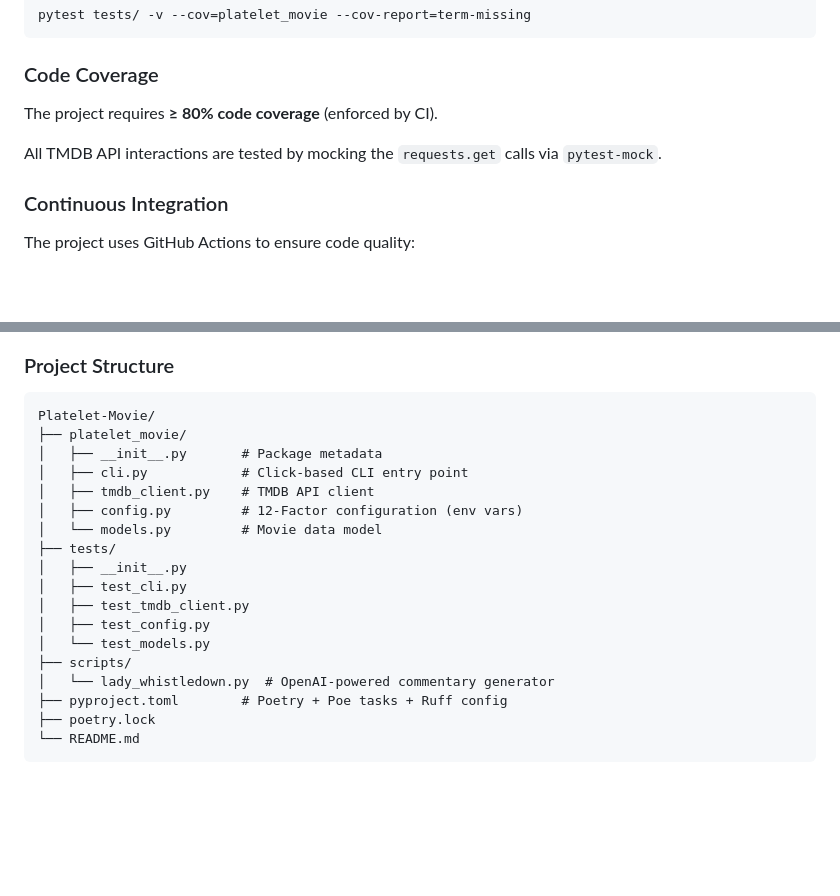
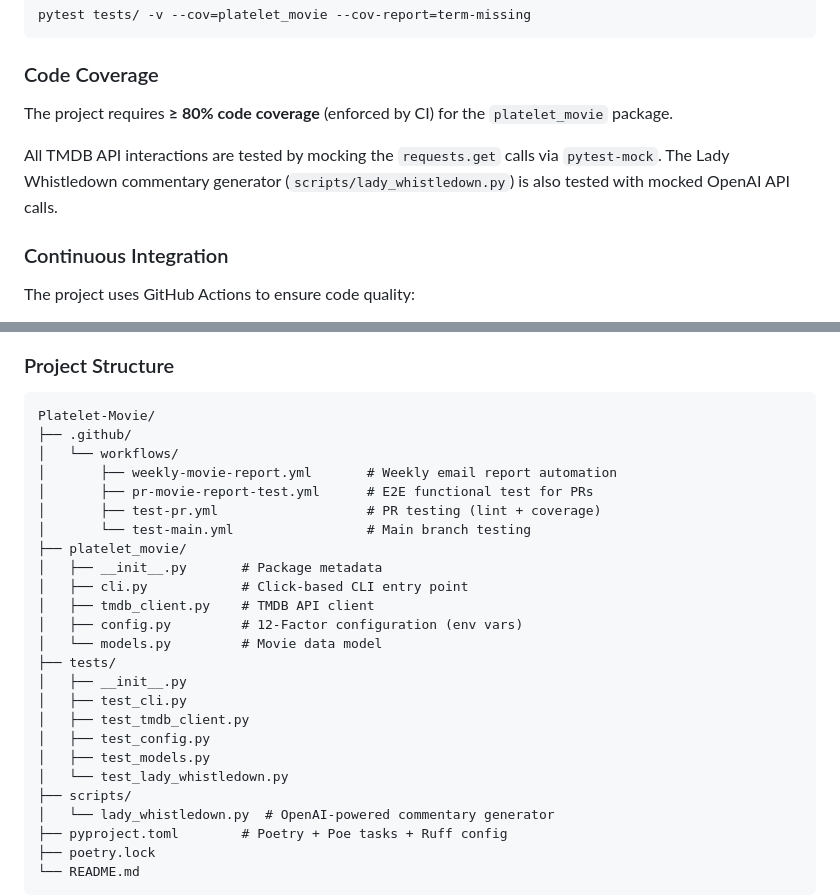
Before and after one commit to tegataiprime/Platelet-Movie, a Markdown page: README.md, 2 parts joined by grey strips. Rendered like a GitHub page; blank space fills up the shorter version.

Commit message:
Update README with complete project structure and test coverage details
Agent-Logs-Url: https://github.com/tegataiprime/Platelet-Movie/sessions/6d5e7213-4c87-4716-9a15-0014146a63a7

Co-authored-by: tegataiprime <3859229+tegataiprime@users.noreply.github.com>

````diff
--- a/README.md
+++ b/README.md
@@ -290,9 +290,9 @@ pytest tests/ -v --cov=platelet_movie --cov-report=term-missing
 
 ### Code Coverage
 
-The project requires **≥ 80% code coverage** (enforced by CI).
+The project requires **≥ 80% code coverage** (enforced by CI) for the `platelet_movie` package.
 
-All TMDB API interactions are tested by mocking the `requests.get` calls via `pytest-mock`.
+All TMDB API interactions are tested by mocking the `requests.get` calls via `pytest-mock`. The Lady Whistledown commentary generator (`scripts/lady_whistledown.py`) is also tested with mocked OpenAI API calls.
 
 ### Continuous Integration
 
@@ -323,6 +323,12 @@ The project uses GitHub Actions to ensure code quality:
 
 ```
 Platelet-Movie/
+├── .github/
+│   └── workflows/
+│       ├── weekly-movie-report.yml       # Weekly email report automation
+│       ├── pr-movie-report-test.yml      # E2E functional test for PRs
+│       ├── test-pr.yml                   # PR testing (lint + coverage)
+│       └── test-main.yml                 # Main branch testing
 ├── platelet_movie/
 │   ├── __init__.py       # Package metadata
 │   ├── cli.py            # Click-based CLI entry point
@@ -334,7 +340,8 @@ Platelet-Movie/
 │   ├── test_cli.py
 │   ├── test_tmdb_client.py
 │   ├── test_config.py
-│   └── test_models.py
+│   ├── test_models.py
+│   └── test_lady_whistledown.py
 ├── scripts/
 │   └── lady_whistledown.py  # OpenAI-powered commentary generator
 ├── pyproject.toml        # Poetry + Poe tasks + Ruff config
````
